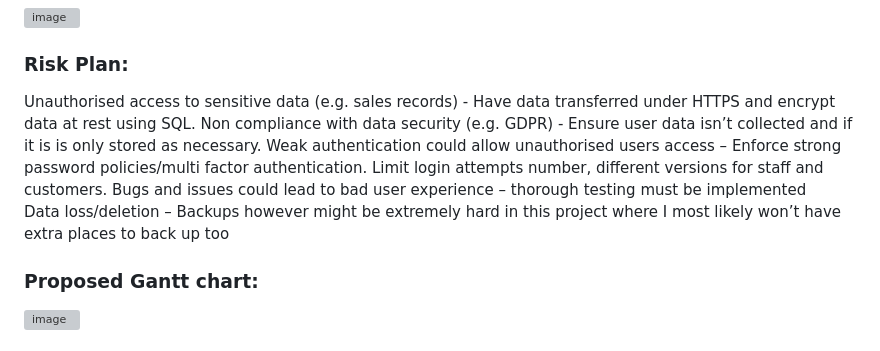
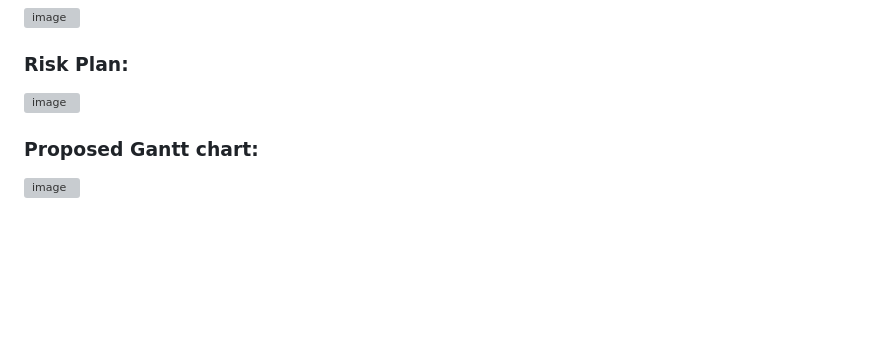
Before and after one commit to JackWillett03/JackWillett-COMP3000-shop-systems, a Markdown page: README.md, the part around the change. GitHub-like rendering; blank space fills up the shorter version; grey boxes are pictures that could not be loaded.

Commit message:
Adding Risk assessment table to README.md

```diff
--- a/README.md
+++ b/README.md
@@ -29,11 +29,8 @@ Test environment – Manual testing
 
 ### Risk Plan:
 
-Unauthorised access to sensitive data (e.g. sales records) - Have data transferred under HTTPS and encrypt data at rest using SQL.
-Non compliance with data security (e.g. GDPR) - Ensure user data isn’t collected and if it is is only stored as necessary.
-Weak authentication could allow unauthorised users access – Enforce strong password policies/multi factor authentication. Limit login attempts number, different versions for staff and customers.
-Bugs and issues could lead to bad user experience – thorough testing must be implemented
-Data loss/deletion – Backups however might be extremely hard in this project where I most likely won’t have extra places to back up too
+![image](![image](https://github.com/user-attachments/assets/b73ab500-6a67-4c0f-baf7-aef6d968320e)
+)
 
 
 
```
